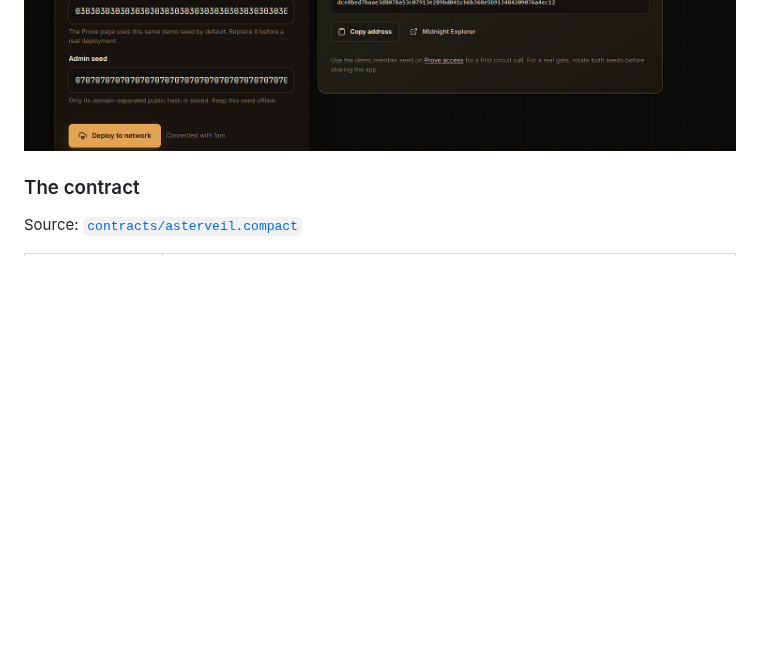
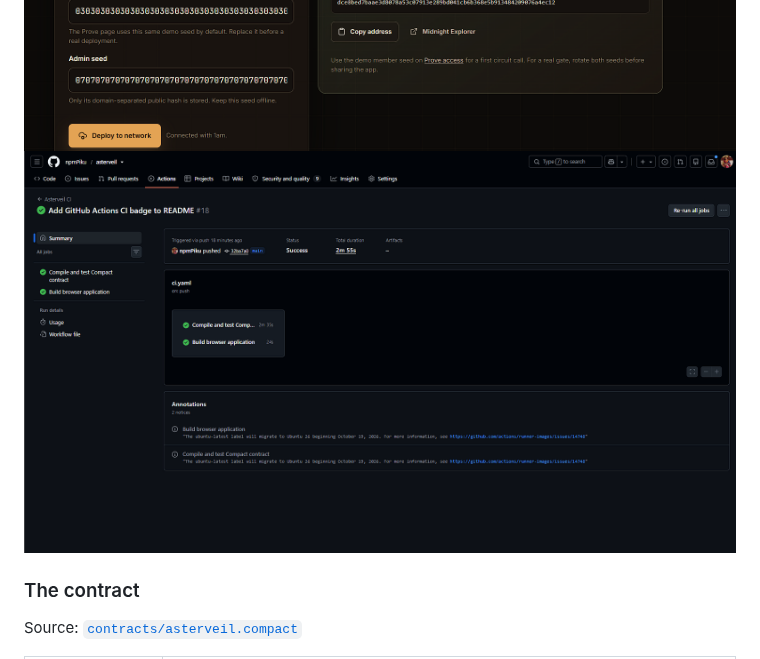
Before and after one commit to npmPiku/asterveil, a Markdown page: README.md, the part around the change. Drawn GitHub-style; pictures changed too: assets/cicd.png (added); folded sections open; blank space fills up the shorter version.

Commit message:
Add CI/CD screenshot to README

```diff
--- a/README.md
+++ b/README.md
@@ -52,6 +52,7 @@ flowchart LR
 ![Screenshot 2](assets/2.png)
 ![Screenshot 3](assets/3.png)
 ![Screenshot 4](assets/4.png)
+![CI/CD Screenshot](assets/cicd.png)
 
 </details>
 
```
